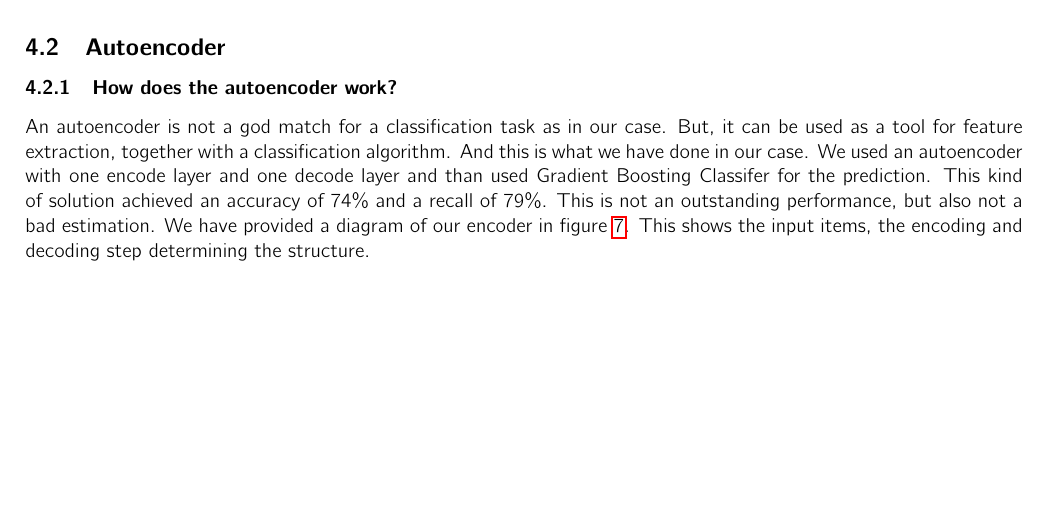
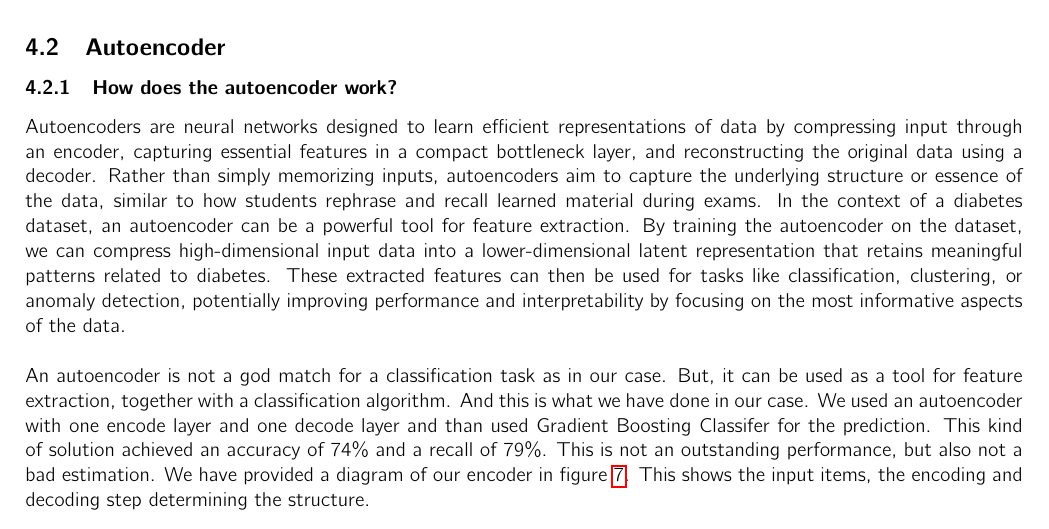
Before and after one commit to eljesa-kqiku/machine-learning-seminar-project, a LaTeX document (report/main.tex, which reads report/sections/autoencoder.tex): part of page 17 of 25, cut so that both start at the same text, the shorter picture padded with empty space. Compiled offline with pdfLaTeX.

Commit message:
added text to autoencoder.tex

```diff
--- a/report/main.tex
+++ b/report/main.tex
@@ -82,6 +82,7 @@
 
 \usepackage{tabularx}
 \usepackage{array}
+\usepackage{lstmisc}
 
 \begin{document}
 
--- a/report/sections/autoencoder.tex
+++ b/report/sections/autoencoder.tex
@@ -1,6 +1,9 @@
 \subsubsection{How does the autoencoder work?}
-An autoencoder is not a god match for a classification task as in our case. But, it can be used as a tool for feature extraction, together with a classification algorithm. And this is what we have done in our case. We used an autoencoder with one encode layer and one decode layer and than used Gradient Boosting Classifer for the prediction. This kind of solution achieved an accuracy of 74$\%$ and a recall of 79$\%$. This is not an outstanding performance, but also not a bad estimation.
+Autoencoders are neural networks designed to learn efficient representations of data by compressing input through an encoder, capturing essential features in a compact bottleneck layer, and reconstructing the original data using a decoder. Rather than simply memorizing inputs, autoencoders aim to capture the underlying structure or essence of the data, similar to how students rephrase and recall learned material during exams. In the context of a diabetes dataset, an autoencoder can be a powerful tool for feature extraction. By training the autoencoder on the dataset, we can compress high-dimensional input data into a lower-dimensional latent representation that retains meaningful patterns related to diabetes. These extracted features can then be used for tasks like classification, clustering, or anomaly detection, potentially improving performance and interpretability by focusing on the most informative aspects of the data.\\
+
+\noindent An autoencoder is not a god match for a classification task as in our case. But, it can be used as a tool for feature extraction, together with a classification algorithm. And this is what we have done in our case. We used an autoencoder with one encode layer and one decode layer and than used Gradient Boosting Classifer for the prediction. This kind of solution achieved an accuracy of 74$\%$ and a recall of 79$\%$. This is not an outstanding performance, but also not a bad estimation.
 We have provided a diagram of our encoder in figure \ref{fig:autoencoder}. This shows the input items, the encoding and decoding step determining the structure.\\
+
 
 \begin{figure}[h]
     \centering
```
Also changed, not shown: report/main.pdf, 1 other file.
